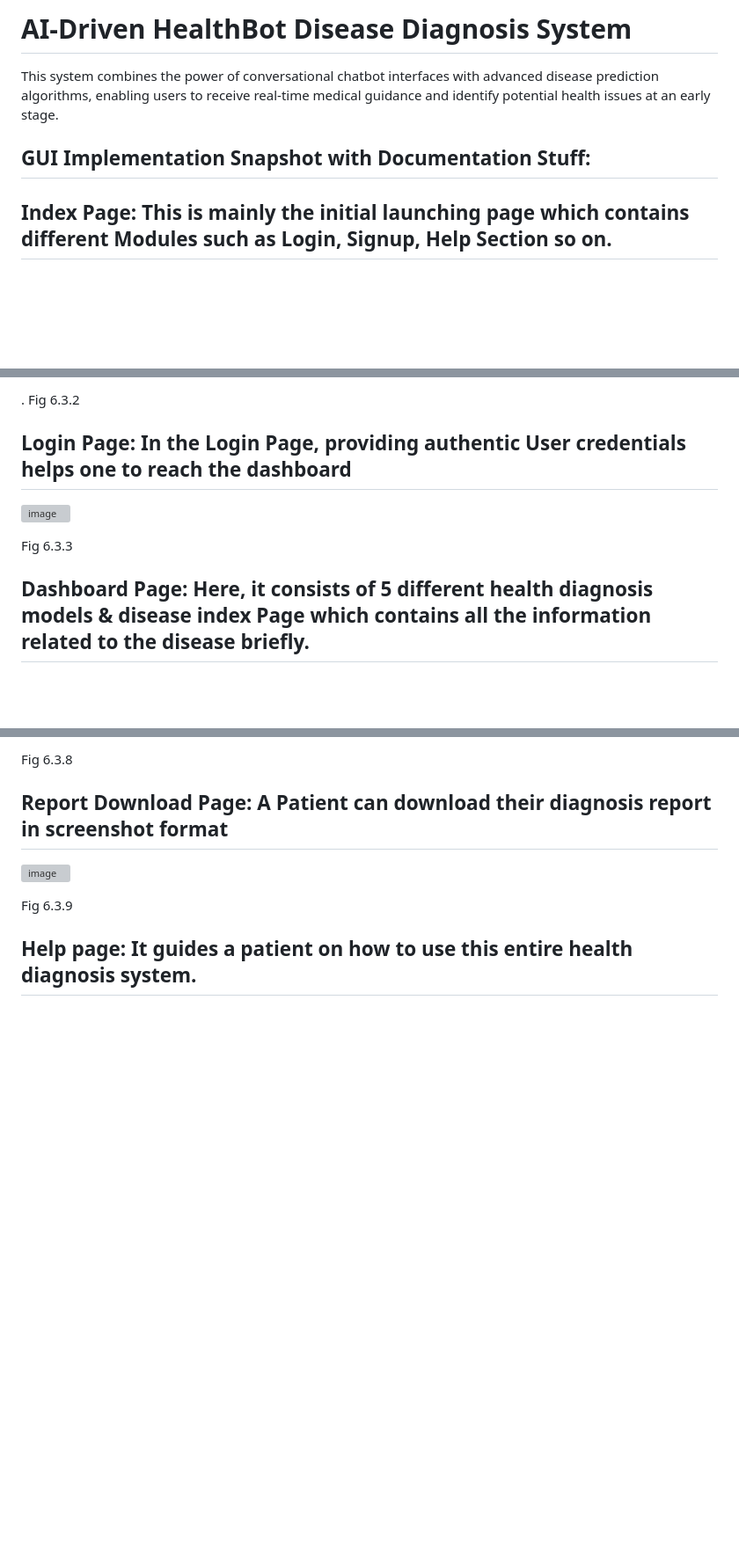
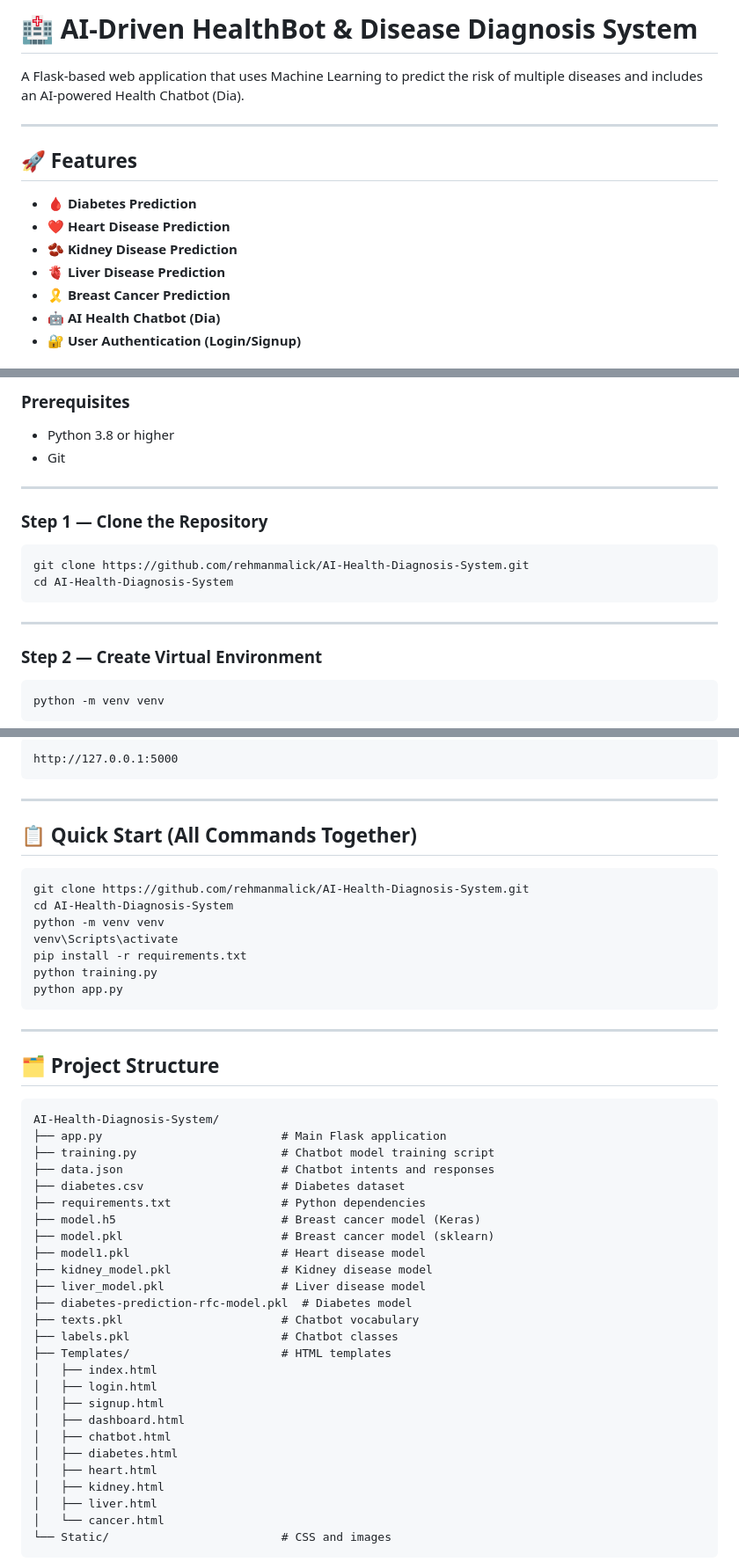
Before and after one commit to rehmanmalick/AI-Health-Diagnosis-System, a Markdown page: README.md, 3 parts joined by grey strips. Shown at 88% size. Drawn GitHub-style; blank space fills up the shorter version; grey boxes are pictures that could not be loaded.

Commit message:
add readme for clone this project and this orignal readme in this have file name  READMEorignal.md

````diff
--- a/README.md
+++ b/README.md
@@ -1,9 +1,16 @@
-# AI-Driven HealthBot Disease Diagnosis System
+# 🏥 AI-Driven HealthBot & Disease Diagnosis System
 
-This system combines the power of conversational chatbot interfaces with advanced disease prediction algorithms, enabling users to receive real-time medical guidance and identify potential health issues at an early stage.
+A Flask-based web application that uses Machine Learning to predict the risk of multiple diseases and includes an AI-powered Health Chatbot (Dia).
 
-##	GUI Implementation Snapshot with Documentation Stuff:
+---
 
+## 🚀 Features
 
-## Index Page: This is mainly the initial launching page which contains different Modules such as Login, Signup, Help Section so on.
+- 🩸 **Diabetes Prediction**
+- ❤️ **Heart Disease Prediction**
+- 🫘 **Kidney Disease Prediction**
+- 🫀 **Liver Disease Prediction**
+- 🎗️ **Breast Cancer Prediction**
+- 🤖 **AI Health Chatbot (Dia)**
+- 🔐 **User Authentication (Login/Signup)**
 
@@ -18,13 +32,22 @@ Fig 6.3.1
 
-. Fig 6.3.2
+### Prerequisites
+- Python 3.8 or higher
+- Git
 
+---
 
-## Login Page: In the Login Page, providing authentic User credentials helps one to reach the dashboard
+### Step 1 — Clone the Repository
 
-![image](https://github.com/picoders1/AI-based-Healthcare-Chatbot---Disease-Detection-System/assets/87698874/f437d523-b83a-4648-a902-575492613fc1)
+```bash
+git clone https://github.com/rehmanmalick/AI-Health-Diagnosis-System.git
+cd AI-Health-Diagnosis-System
+```
 
-Fig 6.3.3
+---
 
+### Step 2 — Create Virtual Environment
 
-## Dashboard Page: Here, it consists of 5 different health diagnosis models & disease index Page which contains all the information related to the disease briefly.
+```bash
+python -m venv venv
+```
 
@@ -60,13 +100,52 @@ Fig 6.3.7
 
-Fig 6.3.8
+```
+http://127.0.0.1:5000
+```
 
+---
 
-## Report Download Page: A Patient can download their diagnosis report in screenshot format
+## 📋 Quick Start (All Commands Together)
 
-![image](https://github.com/picoders1/AI-based-Healthcare-Chatbot---Disease-Detection-System/assets/87698874/6e63b036-18bf-446f-b5fb-7c5a5b69841d)
+```bash
+git clone https://github.com/rehmanmalick/AI-Health-Diagnosis-System.git
+cd AI-Health-Diagnosis-System
+python -m venv venv
+venv\Scripts\activate
+pip install -r requirements.txt
+python training.py
+python app.py
+```
 
-Fig 6.3.9
+---
 
+## 🗂️ Project Structure
 
-## Help page: It guides a patient on how to use this entire health diagnosis system.
+```
+AI-Health-Diagnosis-System/
+├── app.py                          # Main Flask application
+├── training.py                     # Chatbot model training script
+├── data.json                       # Chatbot intents and responses
+├── diabetes.csv                    # Diabetes dataset
+├── requirements.txt                # Python dependencies
+├── model.h5                        # Breast cancer model (Keras)
+├── model.pkl                       # Breast cancer model (sklearn)
+├── model1.pkl                      # Heart disease model
+├── kidney_model.pkl                # Kidney disease model
+├── liver_model.pkl                 # Liver disease model
+├── diabetes-prediction-rfc-model.pkl  # Diabetes model
+├── texts.pkl                       # Chatbot vocabulary
+├── labels.pkl                      # Chatbot classes
+├── Templates/                      # HTML templates
+│   ├── index.html
+│   ├── login.html
+│   ├── signup.html
+│   ├── dashboard.html
+│   ├── chatbot.html
+│   ├── diabetes.html
+│   ├── heart.html
+│   ├── kidney.html
+│   ├── liver.html
+│   └── cancer.html
+└── Static/                         # CSS and images
+```
 
````
Also changed, not shown: other parts of README.md (+60 -33 lines), READMEorignal.md (added, +98 -0 lines).
